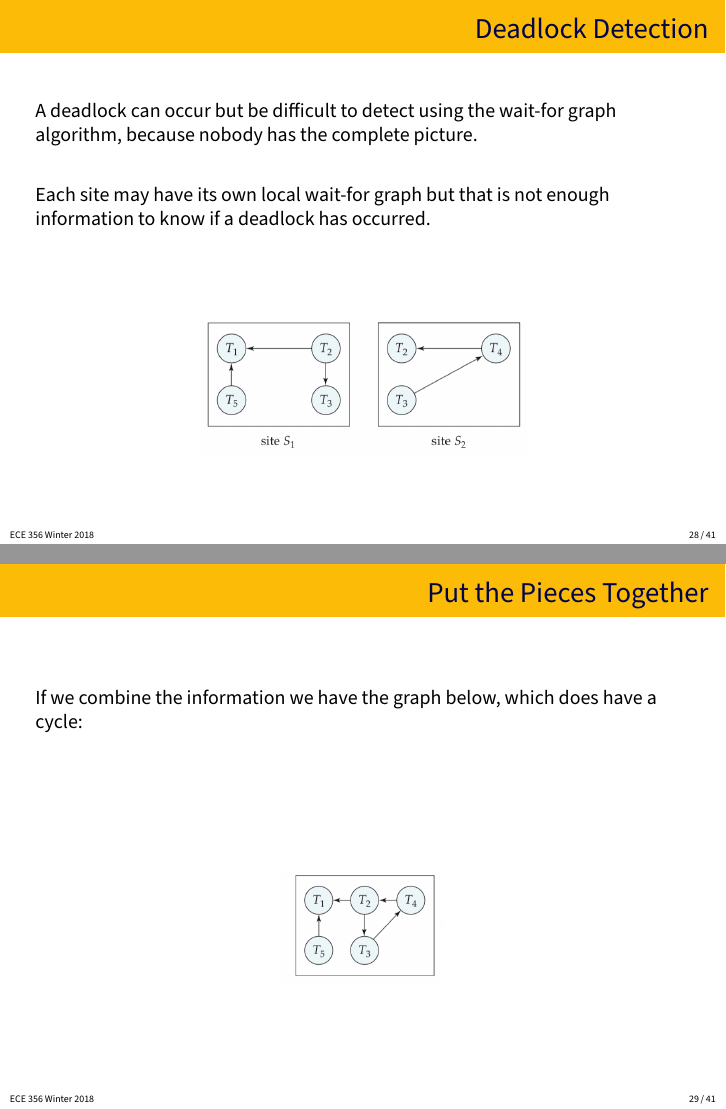
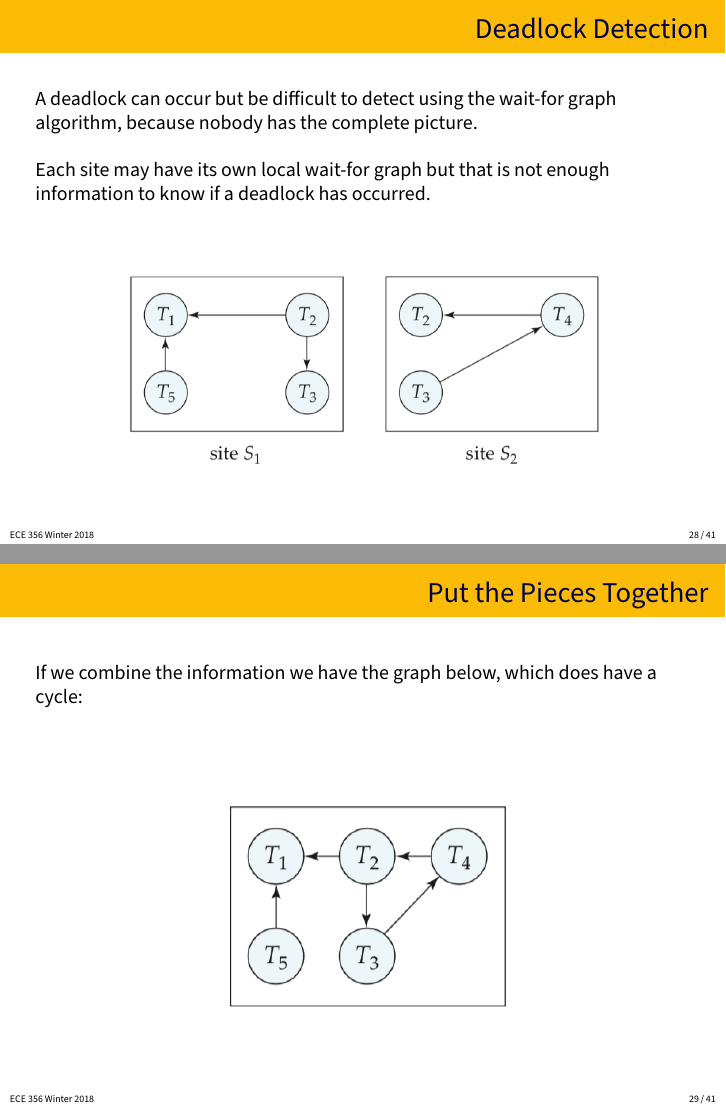
Before and after one commit to jzarnett/ece356, LaTeX slides (lectures/L34-slides.tex): pages 28 and 29 of 41, joined at a grey line. Compiled offline with pdfLaTeX.

Commit message:
Light... and image size

```diff
--- a/lectures/L34-slides.tex
+++ b/lectures/L34-slides.tex
@@ -360,7 +360,7 @@ A deadlock can occur but be difficult to detect using the wait-for graph algorit
 Each site may have its own local wait-for graph but that is not enough information to know if a deadlock has occurred.
 
 \begin{center}
-\includegraphics[width=0.5\textwidth]{images/waitfor-local}
+\includegraphics[width=0.75\textwidth]{images/waitfor-local}
 \end{center}
 
 \end{frame}
@@ -371,7 +371,7 @@ Each site may have its own local wait-for graph but that is not enough informati
 If we combine the information we have the graph below, which does have a cycle:
 
 \begin{center}
-\includegraphics[width=0.25\textwidth]{images/waitfor-global}
+\includegraphics[width=0.5\textwidth]{images/waitfor-global}
 \end{center}
 
 
```
Also changed, not shown: lectures/L35-slides.tex (+1 -1 lines), lectures/L35.tex (+1 -1 lines), lectures/L34-slides.pdf, lectures/L35-slides.pdf, lectures/L35.pdf.
